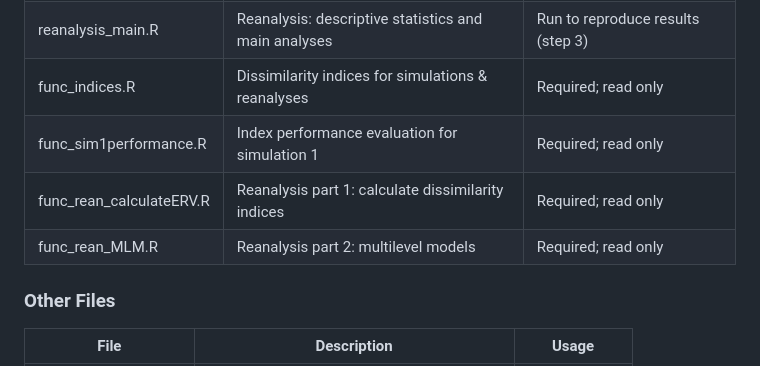
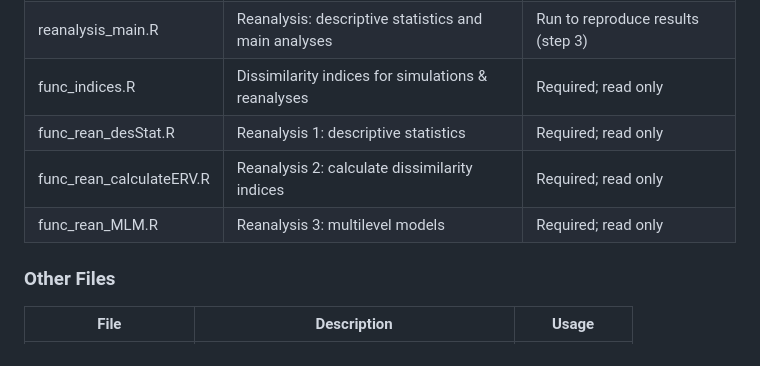
Before and after one commit to taktsun/ERV_simulation, a Markdown page: README.md, the part around the change. Drawn GitHub-style.

Commit message:
update R script list

```diff
--- a/README.md
+++ b/README.md
@@ -22,9 +22,9 @@ sim1_VAR(1).R                 | Simulation 1: data generation with VAR(1) | Run
 sim2_lorenz.R                 | Simulation 2: data generation with Lorenz system | Run to reproduce results (step 2)
 reanalysis_main.R                 | Reanalysis: descriptive statistics and main analyses | Run to reproduce results (step 3)
 func_indices.R                 | Dissimilarity indices for simulations & reanalyses | Required; read only
-func_sim1performance.R                 | Index performance evaluation for simulation 1| Required; read only
-func_rean_calculateERV.R                 | Reanalysis part 1: calculate dissimilarity indices | Required; read only
-func_rean_MLM.R                 | Reanalysis part 2: multilevel models | Required; read only
+func_rean_desStat.R                 | Reanalysis 1: descriptive statistics | Required; read only
+func_rean_calculateERV.R                 | Reanalysis 2: calculate dissimilarity indices | Required; read only
+func_rean_MLM.R                 | Reanalysis 3: multilevel models | Required; read only
 
 
 
```
